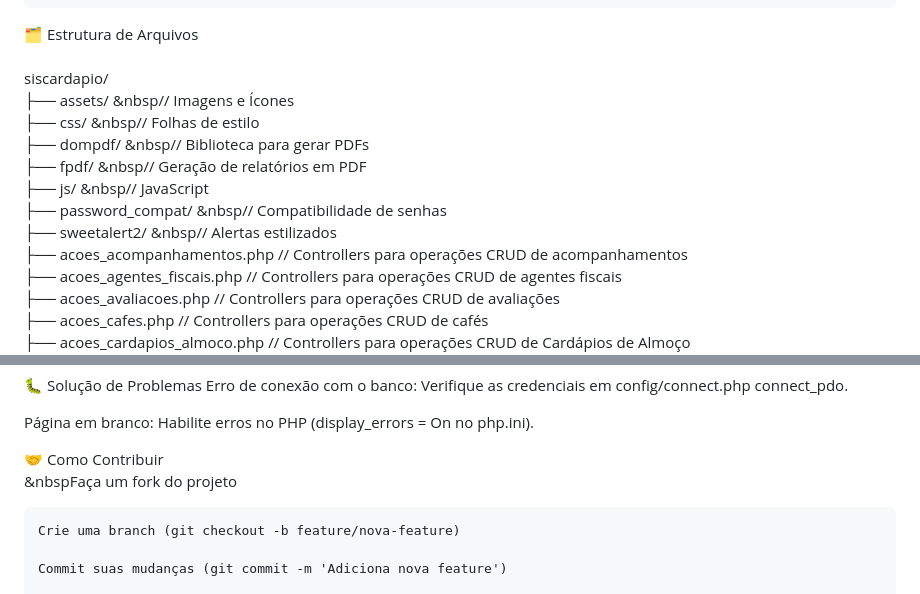
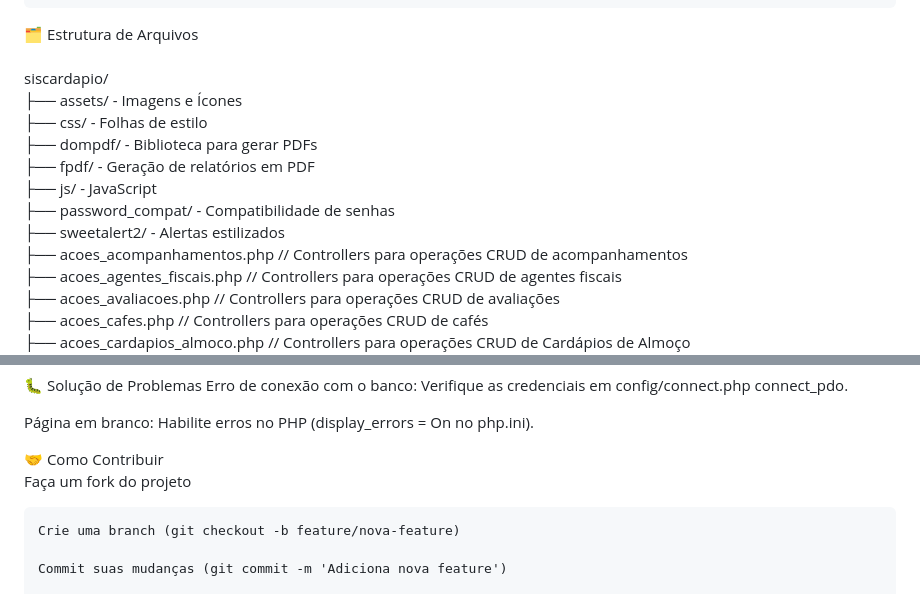
Before and after one commit to viniciogomes92/PHP, a Markdown page: siscardapio/README.md, 2 parts joined by grey strips. Drawn GitHub-style.

```diff
--- a/siscardapio/README.md
+++ b/siscardapio/README.md
@@ -66,13 +66,13 @@ Acessar no navegador:
 🗂️ Estrutura de Arquivos <br>
 <br>
 siscardapio/ <br>
-├── assets/            &nbsp// Imagens e Ícones <br>
-├── css/               &nbsp// Folhas de estilo <br>
-├── dompdf/           &nbsp// Biblioteca para gerar PDFs <br>
-├── fpdf/              &nbsp// Geração de relatórios em PDF <br>
-├── js/                &nbsp// JavaScript <br>
-├── password_compat/   &nbsp// Compatibilidade de senhas <br>
-├── sweetalert2/       &nbsp// Alertas estilizados <br>
+├── assets/           - Imagens e Ícones <br>
+├── css/              - Folhas de estilo <br>
+├── dompdf/           - Biblioteca para gerar PDFs <br>
+├── fpdf/             - Geração de relatórios em PDF <br>
+├── js/               - JavaScript <br>
+├── password_compat/  - Compatibilidade de senhas <br>
+├── sweetalert2/      - Alertas estilizados <br>
 ├── acoes_acompanhamentos.php		// Controllers para operações CRUD de acompanhamentos <br>
 ├── acoes_agentes_fiscais.php		// Controllers para operações CRUD de agentes fiscais <br>
 ├── acoes_avaliacoes.php		// Controllers para operações CRUD de avaliações <br>
@@ -159,7 +159,7 @@ Erro de conexão com o banco: Verifique as credenciais em config/connect.php con
 Página em branco: Habilite erros no PHP (display_errors = On no php.ini).
 
 🤝 Como Contribuir <br>
-	&nbspFaça um fork do projeto
+	Faça um fork do projeto
 
 	Crie uma branch (git checkout -b feature/nova-feature)
 
```
